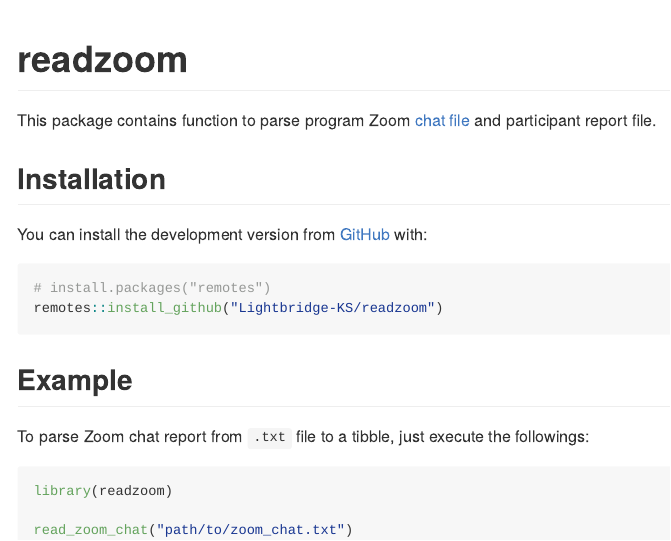
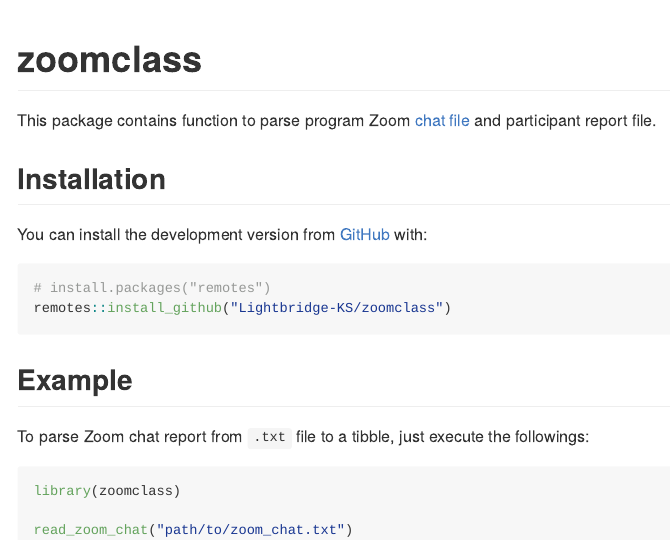
Before and after one commit to Lightbridge-KS/zoomclass, an R Markdown document (README.Rmd): the page in a window 1100 px wide, from its top. The pictures show the output file README.md that the author committed with the source, drawn offline in the style of GitHub; badge pictures from the web are left out.

Commit message:
chage PKG name to {zoomclass}

````diff
--- a/README.Rmd
+++ b/README.Rmd
@@ -13,7 +13,7 @@
 )
 ```
 
-# readzoom
+# zoomclass
 
 <!-- badges: start -->
 [![Lifecycle: experimental](https://img.shields.io/badge/lifecycle-experimental-orange.svg)](https://lifecycle.r-lib.org/articles/stages.html#experimental)
@@ -28,7 +28,7 @@
 
 ``` r
 # install.packages("remotes")
-remotes::install_github("Lightbridge-KS/readzoom")
+remotes::install_github("Lightbridge-KS/zoomclass")
 ```
 
 ## Example
@@ -36,7 +36,7 @@
 To parse Zoom chat report from `.txt` file to a tibble, just execute the followings:
 
 ```{r example, eval=FALSE}
-library(readzoom)
+library(zoomclass)
 
 read_zoom_chat("path/to/zoom_chat.txt")
 ```
````
Also changed, not shown: LICENSE.md, R/zoomclass-package.R (renamed from R/readzoom-package.R), README.md, 8 other files.
